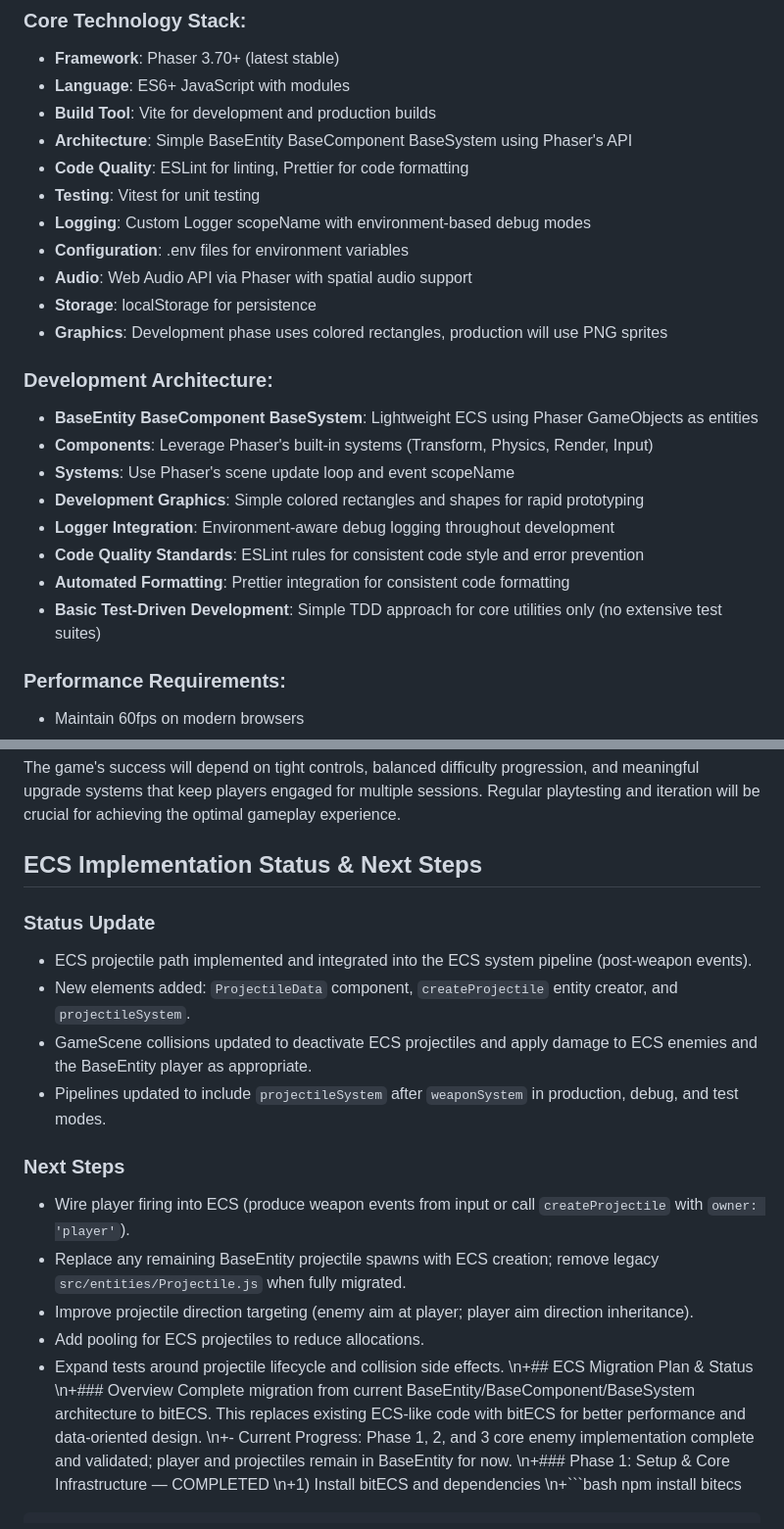
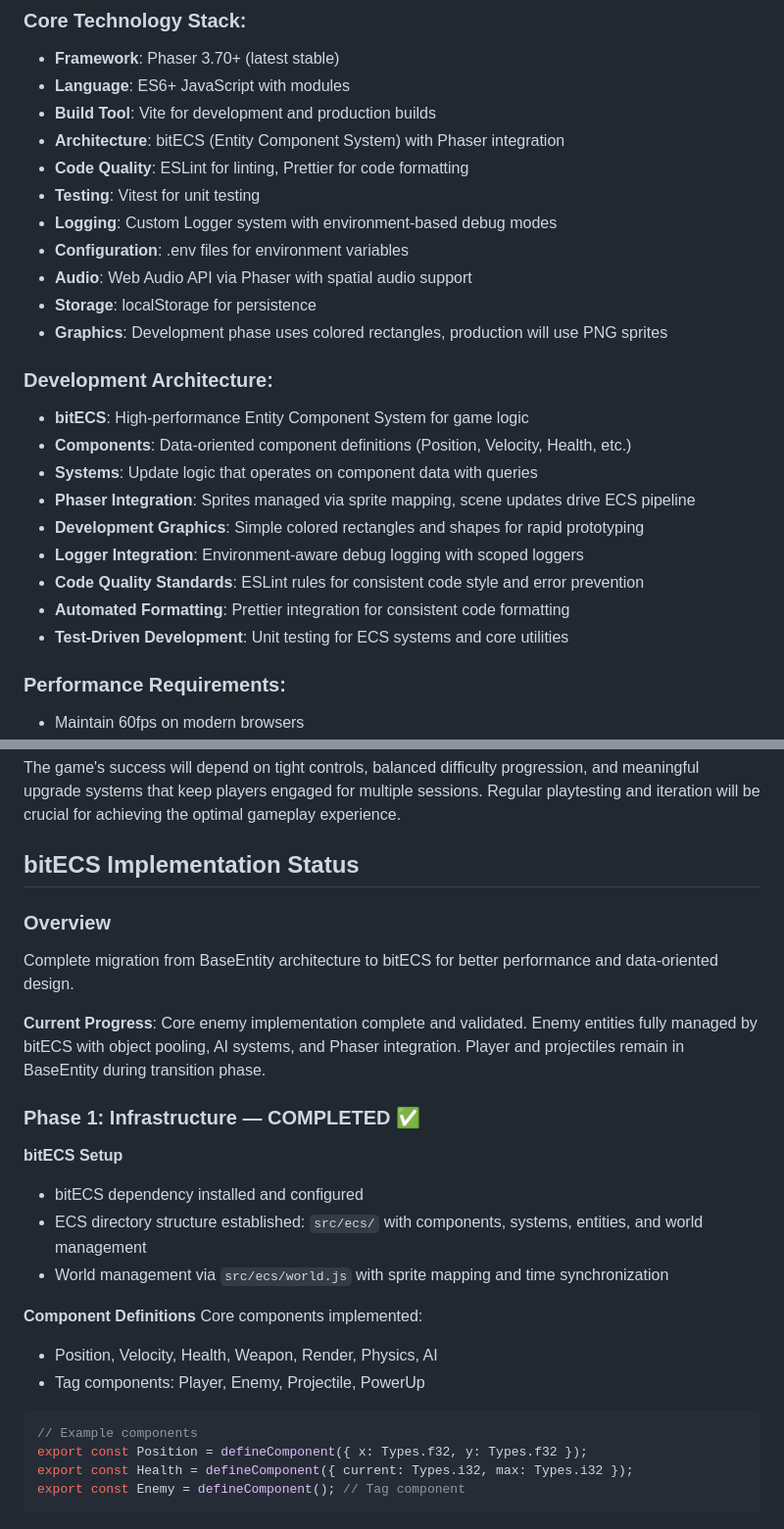
Before and after one commit to marco-machado/space-shooter, a Markdown page: docs/PRD.md, 2 parts joined by grey strips. Shown: that part at 98% size. Rendered like a GitHub page.

````diff
--- a/docs/PRD.md
+++ b/docs/PRD.md
@@ -202,10 +202,10 @@ Create an engaging top-down space shooter game using Phaser.js 3.x with Vite bui
 - **Framework**: Phaser 3.70+ (latest stable)
 - **Language**: ES6+ JavaScript with modules
 - **Build Tool**: Vite for development and production builds
-- **Architecture**: Simple BaseEntity BaseComponent BaseSystem using Phaser's API
+- **Architecture**: bitECS (Entity Component System) with Phaser integration
 - **Code Quality**: ESLint for linting, Prettier for code formatting
 - **Testing**: Vitest for unit testing
-- **Logging**: Custom Logger scopeName with environment-based debug modes
+- **Logging**: Custom Logger system with environment-based debug modes
 - **Configuration**: .env files for environment variables
 - **Audio**: Web Audio API via Phaser with spatial audio support
 - **Storage**: localStorage for persistence
@@ -213,14 +213,15 @@ Create an engaging top-down space shooter game using Phaser.js 3.x with Vite bui
 
 ### Development Architecture:
 
-- **BaseEntity BaseComponent BaseSystem**: Lightweight ECS using Phaser GameObjects as entities
-- **Components**: Leverage Phaser's built-in systems (Transform, Physics, Render, Input)
-- **Systems**: Use Phaser's scene update loop and event scopeName
+- **bitECS**: High-performance Entity Component System for game logic
+- **Components**: Data-oriented component definitions (Position, Velocity, Health, etc.)
+- **Systems**: Update logic that operates on component data with queries
+- **Phaser Integration**: Sprites managed via sprite mapping, scene updates drive ECS pipeline
 - **Development Graphics**: Simple colored rectangles and shapes for rapid prototyping
-- **Logger Integration**: Environment-aware debug logging throughout development
+- **Logger Integration**: Environment-aware debug logging with scoped loggers
 - **Code Quality Standards**: ESLint rules for consistent code style and error prevention
 - **Automated Formatting**: Prettier integration for consistent code formatting
-- **Basic Test-Driven Development**: Simple TDD approach for core utilities only (no extensive test suites)
+- **Test-Driven Development**: Unit testing for ECS systems and core utilities
 
 ### Performance Requirements:
 
@@ -387,28 +388,28 @@ This PRD outlines a comprehensive space shooter game that combines classic arcad
 
 The game's success will depend on tight controls, balanced difficulty progression, and meaningful upgrade systems that keep players engaged for multiple sessions. Regular playtesting and iteration will be crucial for achieving the optimal gameplay experience.
 
-## ECS Implementation Status & Next Steps
+## bitECS Implementation Status
 
-### Status Update
+### Overview
+Complete migration from BaseEntity architecture to bitECS for better performance and data-oriented design.
 
-- ECS projectile path implemented and integrated into the ECS system pipeline (post-weapon events).
-- New elements added: `ProjectileData` component, `createProjectile` entity creator, and `projectileSystem`.
-- GameScene collisions updated to deactivate ECS projectiles and apply damage to ECS enemies and the BaseEntity player as appropriate.
-- Pipelines updated to include `projectileSystem` after `weaponSystem` in production, debug, and test modes.
+**Current Progress**: Core enemy implementation complete and validated. Enemy entities fully managed by bitECS with object pooling, AI systems, and Phaser integration. Player and projectiles remain in BaseEntity during transition phase.
 
-### Next Steps
+### Phase 1: Infrastructure — COMPLETED ✅
 
-- Wire player firing into ECS (produce weapon events from input or call `createProjectile` with `owner: 'player'`).
-- Replace any remaining BaseEntity projectile spawns with ECS creation; remove legacy `src/entities/Projectile.js` when fully migrated.
-- Improve projectile direction targeting (enemy aim at player; player aim direction inheritance).
-- Add pooling for ECS projectiles to reduce allocations.
-- Expand tests around projectile lifecycle and collision side effects.
-\n+## ECS Migration Plan & Status
-\n+### Overview
-Complete migration from current BaseEntity/BaseComponent/BaseSystem architecture to bitECS. This replaces existing ECS-like code with bitECS for better performance and data-oriented design.
-\n+- Current Progress: Phase 1, 2, and 3 core enemy implementation complete and validated; player and projectiles remain in BaseEntity for now.
-\n+### Phase 1: Setup & Core Infrastructure — COMPLETED
-\n+1) Install bitECS and dependencies
-\n+```bash
-npm install bitecs
+**bitECS Setup**
+- bitECS dependency installed and configured
+- ECS directory structure established: `src/ecs/` with components, systems, entities, and world management
+- World management via `src/ecs/world.js` with sprite mapping and time synchronization
+
+**Component Definitions**
+Core components implemented:
+- Position, Velocity, Health, Weapon, Render, Physics, AI
+- Tag components: Player, Enemy, Projectile, PowerUp
+
+```js
+// Example components
+export const Position = defineComponent({ x: Types.f32, y: Types.f32 });
+export const Health = defineComponent({ current: Types.i32, max: Types.i32 });
+export const Enemy = defineComponent(); // Tag component
 ```
````
Also changed, not shown: other parts of docs/PRD.md (+83 -105 lines).
